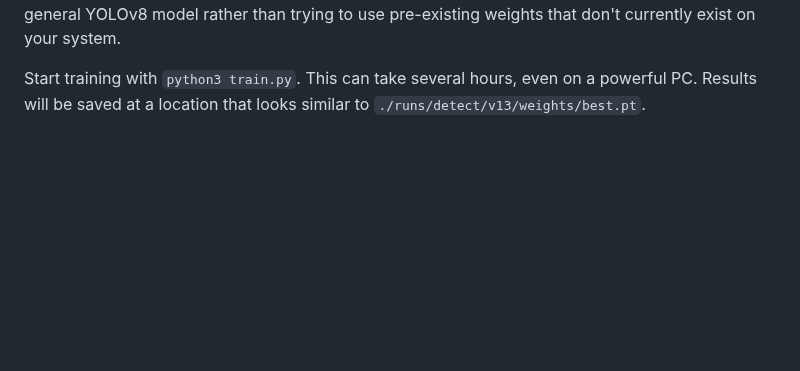
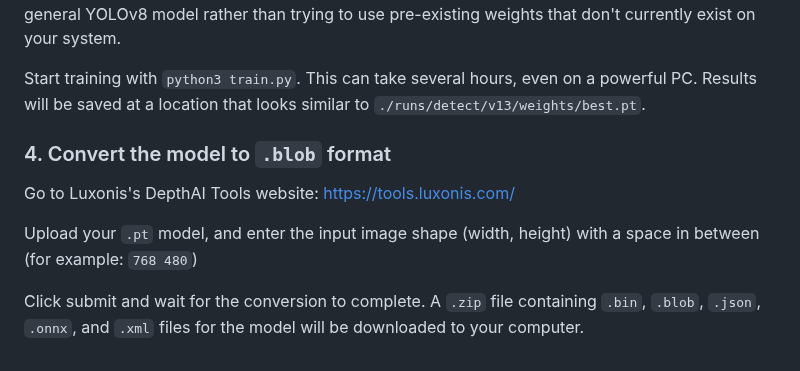
Before and after one commit to plesiosh/RoboBoat_SP25, a Markdown page: README.md, the part around the change. GitHub-like rendering; blank space fills up the shorter version.

```diff
--- a/README.md
+++ b/README.md
@@ -152,3 +152,11 @@ model = YOLO("yolov8n.pt") # this file doesn't need to be on your system
 Finally, in `model.train()`, change the parameter `resume=True` to `resume=False`. This will start from a general YOLOv8 model rather than trying to use pre-existing weights that don't currently exist on your system.
 
 Start training with `python3 train.py`. This can take several hours, even on a powerful PC. Results will be saved at a location that looks similar to `./runs/detect/v13/weights/best.pt`.
+
+### 4. Convert the model to `.blob` format
+
+Go to Luxonis's DepthAI Tools website: [https://tools.luxonis.com/](https://tools.luxonis.com/)
+
+Upload your `.pt` model, and enter the input image shape (width, height) with a space in between (for example: `768 480`)
+
+Click submit and wait for the conversion to complete. A `.zip` file containing `.bin`, `.blob`, `.json`, `.onnx`, and `.xml` files for the model will be downloaded to your computer.
```
